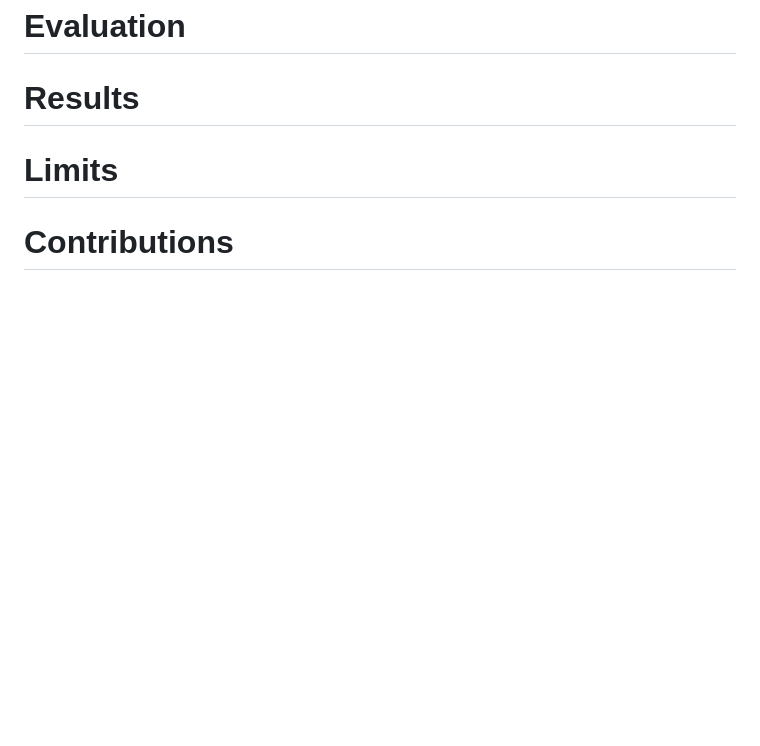
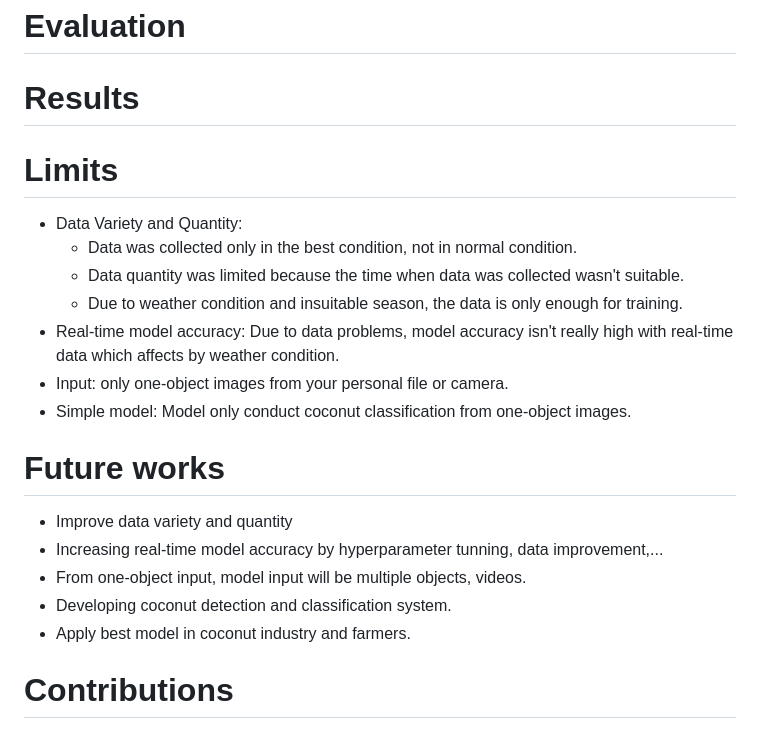
Before and after one commit to TruongTrongTien/Coconut-Mature-Classification, a Markdown page: README.md, the part around the change. GitHub-like rendering; blank space fills up the shorter version.

```diff
--- a/README.md
+++ b/README.md
@@ -117,4 +117,19 @@ flask run
 # Evaluation
 # Results
 # Limits
+* Data Variety and Quantity:
+   * Data was collected only in the best condition, not in normal condition.
+   * Data quantity was limited because the time when data was collected wasn't suitable.
+   * Due to weather condition and insuitable season, the data is only enough for training.
+* Real-time model accuracy: Due to data problems, model accuracy isn't really high with real-time data which affects by weather condition.
+* Input: only one-object images from your personal file or camera.
+* Simple model: Model only conduct coconut classification from one-object images.
+
+# Future works
+* Improve data variety and quantity
+* Increasing real-time model accuracy by hyperparameter tunning, data improvement,...
+* From one-object input, model input will be multiple objects, videos.
+* Developing coconut detection and classification system.
+* Apply best model in coconut industry and farmers.
+
 # Contributions
```
